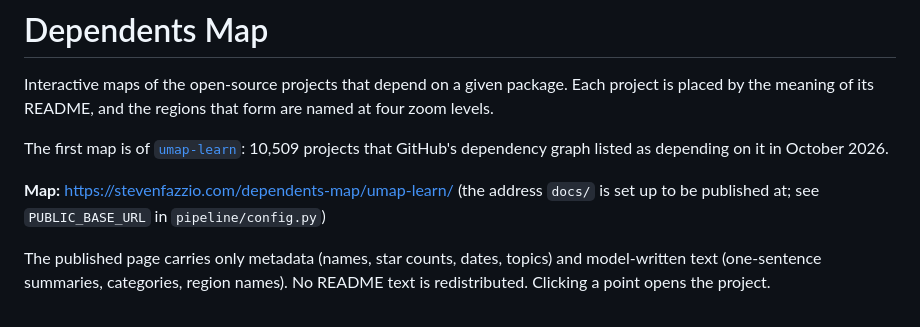
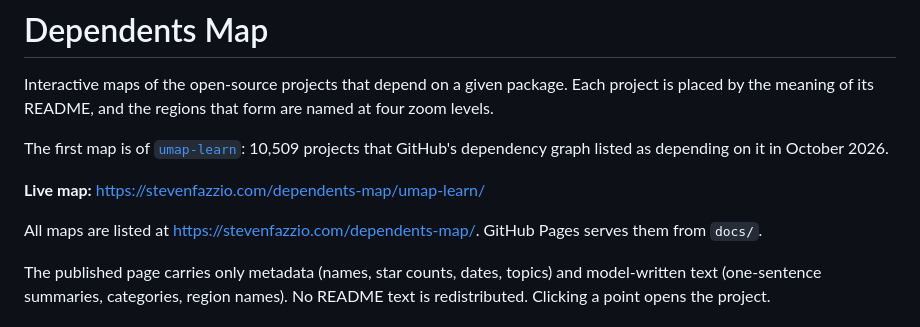
Before and after one commit to stevenfazzio/dependents-map, a Markdown page: README.md, the part around the change. Rendered like a GitHub page.

Commit message:
Point the README at the live map
Co-Authored-By: Claude Opus 5.5 <noreply@anthropic.com>

```diff
--- a/README.md
+++ b/README.md
@@ -7,8 +7,10 @@ four zoom levels.
 The first map is of [`umap-learn`](https://github.com/lmcinnes/umap): 10,509 projects
 that GitHub's dependency graph listed as depending on it in October 2026.
 
-**Map:** https://stevenfazzio.com/dependents-map/umap-learn/ (the address `docs/` is set
-up to be published at; see `PUBLIC_BASE_URL` in `pipeline/config.py`)
+**Live map:** https://stevenfazzio.com/dependents-map/umap-learn/
+
+All maps are listed at https://stevenfazzio.com/dependents-map/. GitHub Pages serves
+them from `docs/`.
 
 The published page carries only metadata (names, star counts, dates, topics) and
 model-written text (one-sentence summaries, categories, region names). No README text
```
